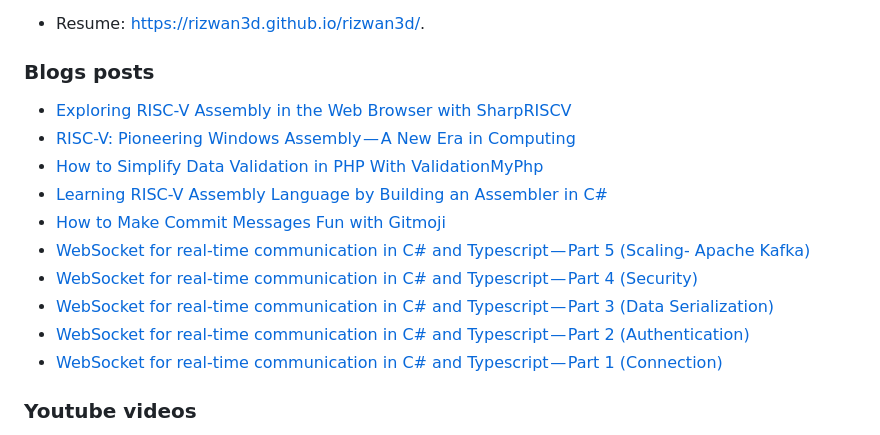
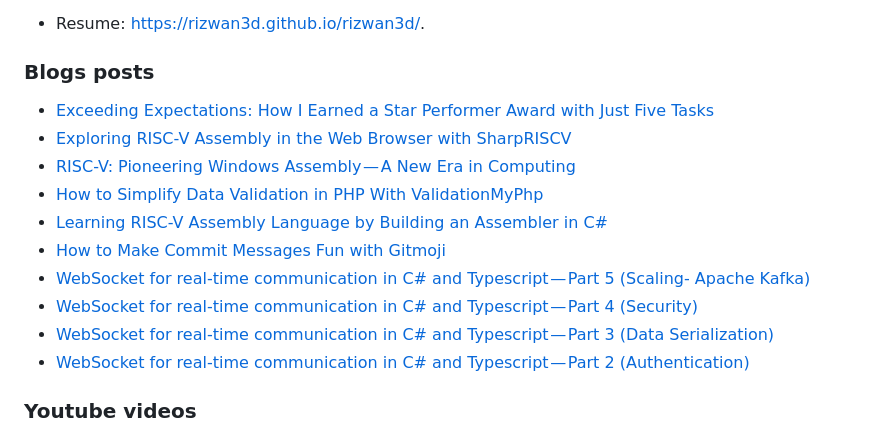
Before and after one commit to rizwan3d/rizwan3d, a Markdown page: README.md, the part around the change. Drawn GitHub-style.

Commit message:
Updated with the latest blog posts

```diff
--- a/README.md
+++ b/README.md
@@ -23,6 +23,7 @@
 
 ### Blogs posts
 <!-- BLOG-POST-LIST:START -->
+- [Exceeding Expectations: How I Earned a Star Performer Award with Just Five Tasks](https://medium.com/@rizwan3d/exceeding-expectations-how-i-earned-a-star-performer-award-with-just-five-tasks-b6dd3cc13b45?source=rss-685d52defe52------2)
 - [Exploring RISC-V Assembly in the Web Browser with SharpRISCV](https://medium.com/@rizwan3d/exploring-risc-v-assembly-in-the-web-browser-with-sharpriscv-8698fd1024c9?source=rss-685d52defe52------2)
 - [RISC-V: Pioneering Windows Assembly — A New Era in Computing](https://medium.com/@rizwan3d/risc-v-pioneering-windows-assembly-a-new-era-in-computing-edb772b52675?source=rss-685d52defe52------2)
 - [How to Simplify Data Validation in PHP With ValidationMyPhp](https://medium.com/@rizwan3d/how-to-simplify-data-validation-in-php-with-validationmyphp-b7455f7ed4e2?source=rss-685d52defe52------2)
@@ -32,7 +33,6 @@
 - [WebSocket for real-time communication in C# and Typescript — Part 4 &lpar;Security&rpar;](https://medium.com/@rizwan3d/websocket-for-real-time-communication-in-c-and-typescript-part-4-security-8fe63b0763a8?source=rss-685d52defe52------2)
 - [WebSocket for real-time communication in C# and Typescript — Part 3 &lpar;Data Serialization&rpar;](https://medium.com/@rizwan3d/websocket-for-real-time-communication-in-c-and-typescript-part-3-data-serialization-c4ada68864e7?source=rss-685d52defe52------2)
 - [WebSocket for real-time communication in C# and Typescript — Part 2 &lpar;Authentication&rpar;](https://medium.com/@rizwan3d/websocket-for-real-time-communication-in-c-and-typescript-part-2-authentication-b719981ba14f?source=rss-685d52defe52------2)
-- [WebSocket for real-time communication in C# and Typescript — Part 1 &lpar;Connection&rpar;](https://medium.com/@rizwan3d/websocket-for-real-time-communication-in-c-and-typescript-part-1-connection-51e17c9090ca?source=rss-685d52defe52------2)
 <!-- BLOG-POST-LIST:END -->
 
 ### Youtube videos
```
